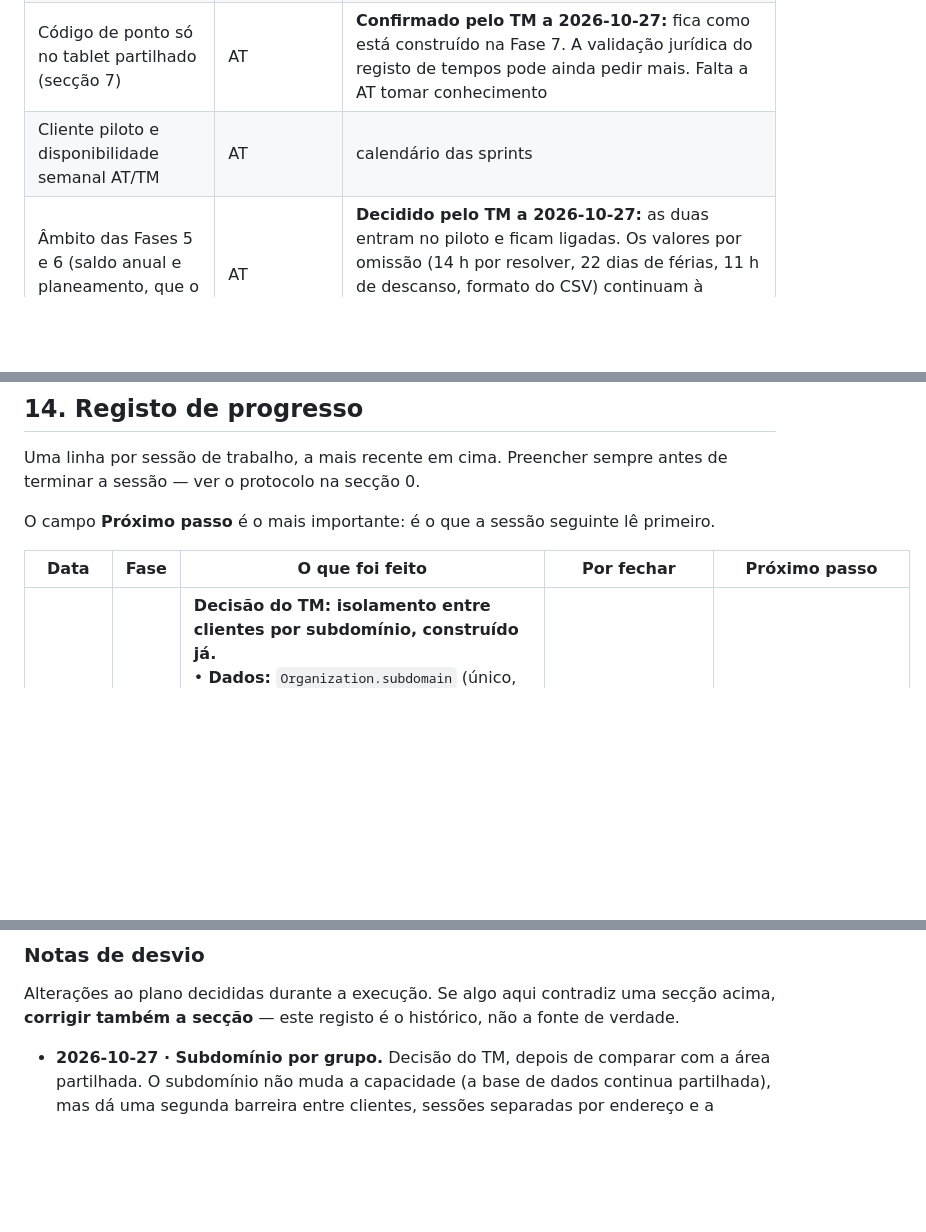
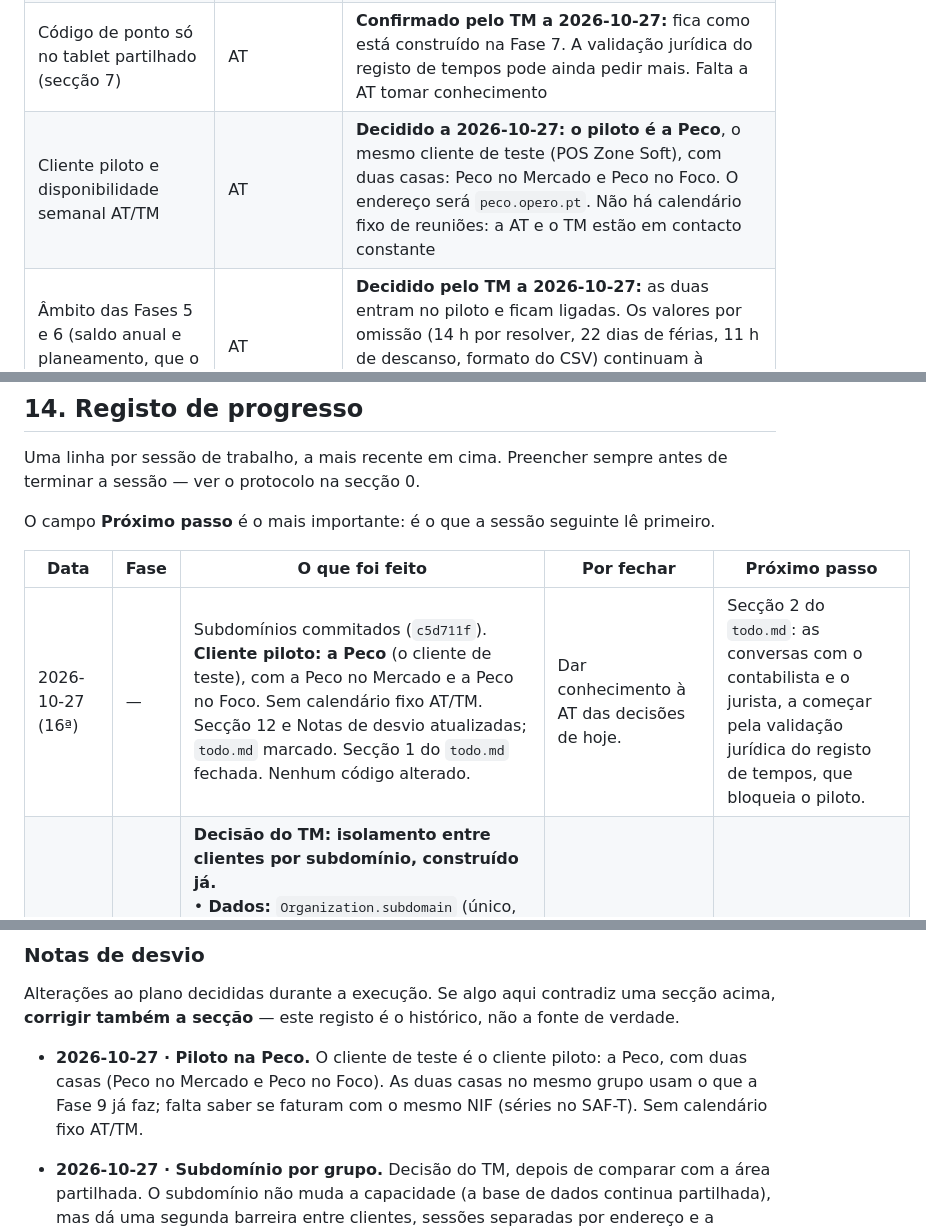
Before and after one commit to TMarrana/opero_rest, a Markdown page: plan.md, 3 parts joined by grey strips. Rendered like a GitHub page; blank space fills up the shorter version.

Commit message:
Cliente piloto: Peco, com duas casas
Co-Authored-By: Claude Opus 5.5 <noreply@anthropic.com>

```diff
--- a/plan.md
+++ b/plan.md
@@ -1146,7 +1146,7 @@ Bloqueiam a Fase 4, não a Fase 0. O desenvolvimento começa sem elas.
 | Política de backups e recuperação | TM | frequência, retenção, teste de restauro |
 | Permissões do gerente sobre stock (secção 7) | AT | **Decidido pelo TM a 2026-10-27: pode**, como estava: artigos, movimentos e compras. Restringir depois é uma linha nos mixins. Falta a AT tomar conhecimento |
 | Código de ponto só no tablet partilhado (secção 7) | AT | **Confirmado pelo TM a 2026-10-27:** fica como está construído na Fase 7. A validação jurídica do registo de tempos pode ainda pedir mais. Falta a AT tomar conhecimento |
-| Cliente piloto e disponibilidade semanal AT/TM | AT | calendário das sprints |
+| Cliente piloto e disponibilidade semanal AT/TM | AT | **Decidido a 2026-10-27: o piloto é a Peco**, o mesmo cliente de teste (POS Zone Soft), com duas casas: Peco no Mercado e Peco no Foco. O endereço será `peco.opero.pt`. Não há calendário fixo de reuniões: a AT e o TM estão em contacto constante |
 | Âmbito das Fases 5 e 6 (saldo anual e planeamento, que o docx exclui do MVP) | AT | **Decidido pelo TM a 2026-10-27:** as duas entram no piloto e ficam ligadas. Os valores por omissão (14 h por resolver, 22 dias de férias, 11 h de descanso, formato do CSV) continuam à espera do contabilista e do jurista. Falta a AT tomar conhecimento |
 | Validação jurídica do registo de tempos, férias e descansos (Código do Trabalho; Q-001 e Q-010 do estudo) | AT, com contabilista ou jurista | pode bloquear o piloto; define os valores por defeito da Fase 5 |
 | Formato da exportação mensal | AT, com o contabilista | formato do ficheiro na Fase 5 |
@@ -1179,6 +1179,7 @@ O campo **Próximo passo** é o mais importante: é o que a sessão seguinte lê
 
 | Data | Fase | O que foi feito | Por fechar | Próximo passo |
 |---|---|---|---|---|
+| 2026-10-27 (16ª) | — | Subdomínios commitados (`c5d711f`). **Cliente piloto: a Peco** (o cliente de teste), com a Peco no Mercado e a Peco no Foco. Sem calendário fixo AT/TM. Secção 12 e Notas de desvio atualizadas; `todo.md` marcado. Secção 1 do `todo.md` fechada. Nenhum código alterado. | Dar conhecimento à AT das decisões de hoje. | Secção 2 do `todo.md`: as conversas com o contabilista e o jurista, a começar pela validação jurídica do registo de tempos, que bloqueia o piloto. |
 | 2026-10-27 (15ª) | 9 | **Decisão do TM: isolamento entre clientes por subdomínio, construído já.**<br>• **Dados:** `Organization.subdomain` (único, validado, palavras reservadas; gerado do nome com `unique_subdomain()`); migração `core/0004` preenche os grupos existentes (o do `demo` ficou `grupo-tasca`). `Organization.address`.<br>• **Pedido:** `OPERO_BASE_DOMAIN` nas settings; `core.middleware.OrganizationHostMiddleware` (antes do `ActiveRestaurantMiddleware`) põe `request.organization`, dá 404 a endereços desconhecidos e põe fora sessões de outro grupo; `accounts.backends.GroupHostBackend` recusa no login contas de outro grupo. O quiosque recusa tablets de casas de outro grupo.<br>• **Ecrãs:** `accounts:endereco` no domínio sem grupo; o login mostra o nome do grupo; o painel do grupo mostra o endereço. `.env.example` documenta o domínio base e o `localtest.me`.<br>15 testes novos (`tests/test_subdominios.py`), 457 no total; `check` e `makemigrations --check` limpos. Migração aplicada ao `db.sqlite3` (cópia de segurança fora do repositório). CSS sem mudanças. | Não foi visto num browser com subdomínios a sério. DNS wildcard e certificado ficam para o hosting. O grupo não muda o endereço no backoffice, só no admin do Django. | Próximo item do `todo.md`: cliente piloto e disponibilidade semanal AT/TM. |
 | 2026-10-27 (14ª) | — | R-012 commitada (`bd02f16`). **Decisão do TM: a marca é Opero**; o domínio escolhe-se com o hosting. Secção 12 e Notas de desvio atualizadas; `todo.md` marcado. Nenhum código alterado. | Domínio. A AT tomar conhecimento. | Próximo item do `todo.md`: isolamento entre clientes (domínio, subdomínio ou área partilhada). |
 | 2026-10-27 (13ª) | 6, 7 | Vendas por serviço commitadas (`9413f5f`). **Decisão do TM: a pergunta na saída tardia (R-012) entra, como pedido de correção.**<br>• **Quiosque (`kiosk/views.py`):** `_hora_prevista()` (fim do turno publicado do dia, se acabou depois da entrada); o ecrã de ações recebe `saida_prevista` quando a saída ficou esquecida. Ação nova `saida_prevista`: pica a saída agora e chama `request_correction()` com o fim do turno, numa transação.<br>• **Ecrãs:** em `acoes.html`, a pergunta no aviso, «Saí agora» e «Saí às HH:MM» («O gerente confirma a hora»); em `confirmacao.html`, «Pedido enviado ao gerente», durante 15 s.<br>5 testes novos (`TestSaidaTardia` em `tests/test_staff.py`), 442 no total; `check` limpo. CSS reconstruído e service worker para v18. | Ninguém viu os dois botões, nem no browser nem num tablet. Falta a AT tomar conhecimento. | Próximo item do `todo.md`: nome da marca e domínio. |
@@ -1221,6 +1222,7 @@ O campo **Próximo passo** é o mais importante: é o que a sessão seguinte lê
 
 Alterações ao plano decididas durante a execução. Se algo aqui contradiz uma secção acima, **corrigir também a secção** — este registo é o histórico, não a fonte de verdade.
 
+- **2026-10-27 · Piloto na Peco.** O cliente de teste é o cliente piloto: a Peco, com duas casas (Peco no Mercado e Peco no Foco). As duas casas no mesmo grupo usam o que a Fase 9 já faz; falta saber se faturam com o mesmo NIF (séries no SAF-T). Sem calendário fixo AT/TM.
 - **2026-10-27 · Subdomínio por grupo.** Decisão do TM, depois de comparar com a área partilhada. O subdomínio não muda a capacidade (a base de dados continua partilhada), mas dá uma segunda barreira entre clientes, sessões separadas por endereço e a possibilidade de passar um cliente grande para uma instância própria só pelo DNS. Regras: um endereço desconhecido ou de um grupo inativo dá 404; uma conta de outro grupo não entra (o mesmo erro de uma password errada) e uma sessão de outro grupo é posta fora; o superutilizador entra em todos; o domínio sem grupo (`opero.pt`, `www`, `app`) só tem a página que leva ao endereço do restaurante (pede o endereço, nunca o email), o admin da plataforma e os estáticos; um tablet ativado noutro grupo não abre o quiosque. Sem `OPERO_BASE_DOMAIN` (dev e testes) tudo fica num só endereço, como antes; para testar subdomínios em dev usa-se `localtest.me` (`.env.example`). O endereço é tirado do nome do grupo e muda-se no admin do Django.
 - **2026-10-27 · A marca é Opero.** Decisão do TM. O domínio fica para a escolha do hosting. O código não muda.
 - **2026-10-27 · R-012 como pedido de correção.** A Factorial deixa o colaborador escolher a hora prevista e fecha com ela. Aqui a saída fica com a hora em que se picou e a prevista vai ao gerente, para o registo continuar a ser o que se marcou (credibilidade perante a ACT). Quem não tem app também consegue pedir. Se já houver um pedido pendente para o registo, nada se pica e o ecrã diz porquê.
```
Also changed, not shown: todo.md (+2 -2 lines).
